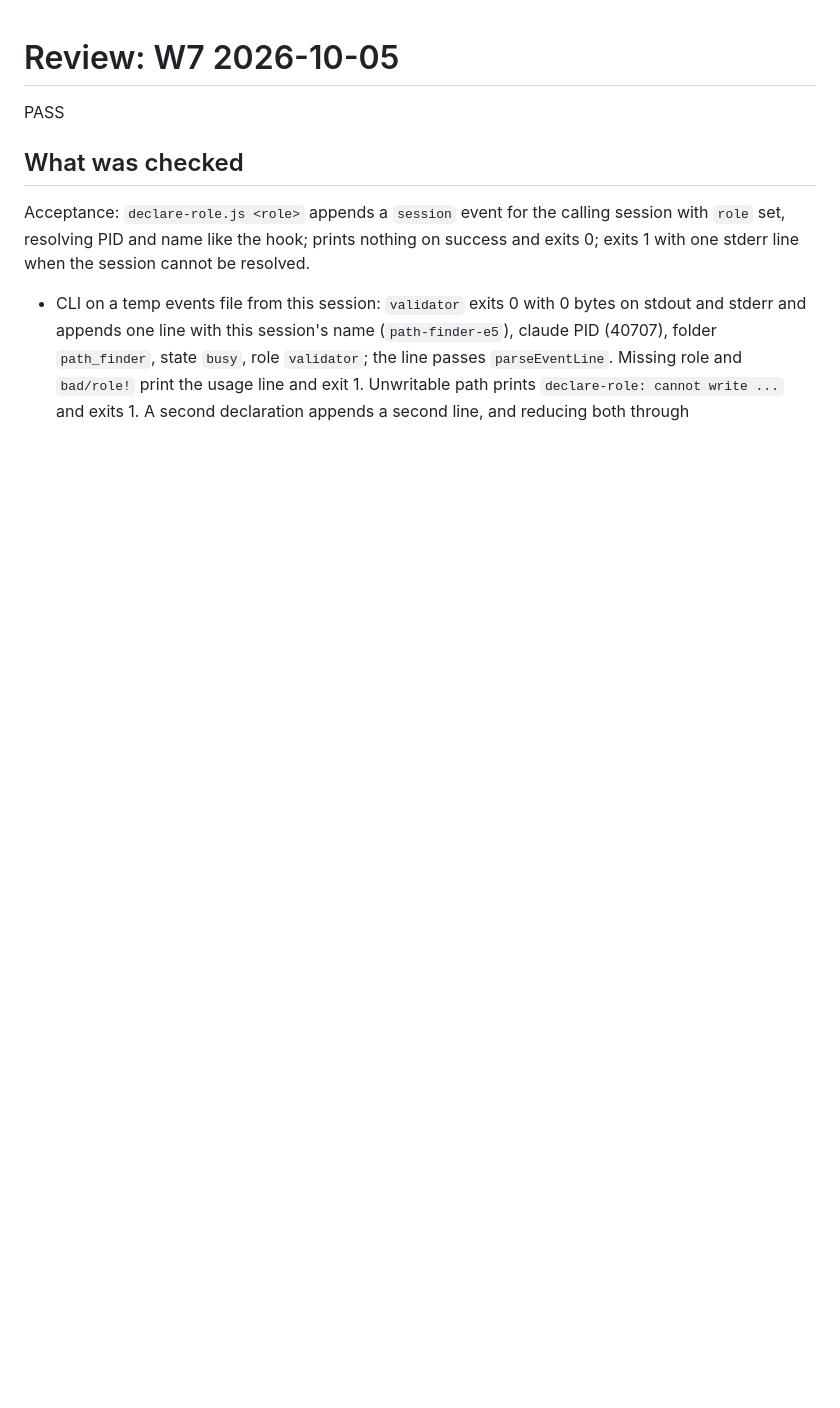
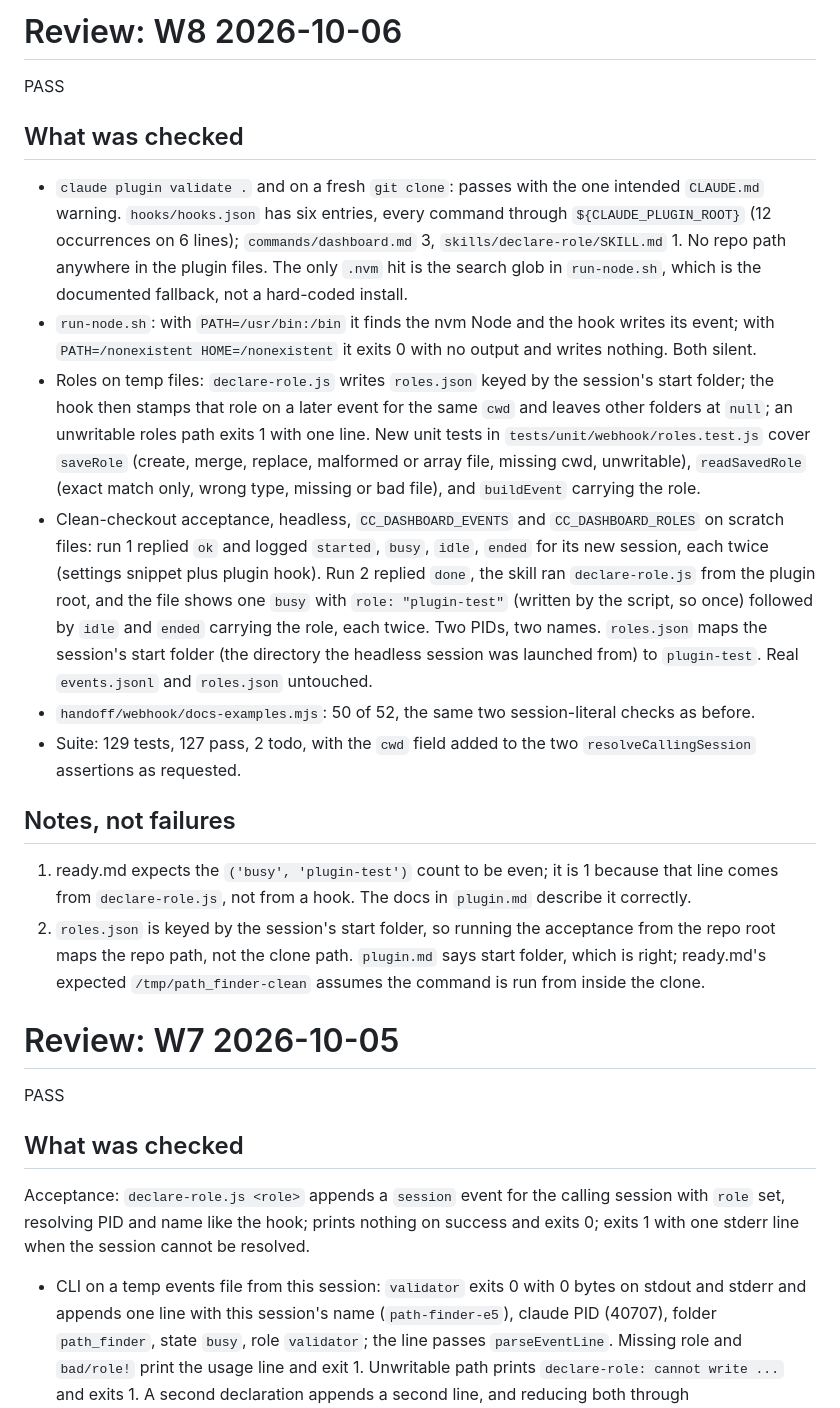
Before and after one commit to kharanga/path_finder, a Markdown page: handoff/webhook/review.md, the part around the change. Drawn GitHub-style; blank space fills up the shorter version.

Commit message:
W8 PASS, plugin installed, hand-written hooks removed, assign V4
Co-Authored-By: Claude Fable 5.1 <noreply@anthropic.com>

```diff
--- a/handoff/webhook/review.md
+++ b/handoff/webhook/review.md
@@ -1,3 +1,21 @@
+# Review: W8 2026-10-06
+
+PASS
+
+## What was checked
+
+- `claude plugin validate .` and on a fresh `git clone`: passes with the one intended `CLAUDE.md` warning. `hooks/hooks.json` has six entries, every command through `${CLAUDE_PLUGIN_ROOT}` (12 occurrences on 6 lines); `commands/dashboard.md` 3, `skills/declare-role/SKILL.md` 1. No repo path anywhere in the plugin files. The only `.nvm` hit is the search glob in `run-node.sh`, which is the documented fallback, not a hard-coded install.
+- `run-node.sh`: with `PATH=/usr/bin:/bin` it finds the nvm Node and the hook writes its event; with `PATH=/nonexistent HOME=/nonexistent` it exits 0 with no output and writes nothing. Both silent.
+- Roles on temp files: `declare-role.js` writes `roles.json` keyed by the session's start folder; the hook then stamps that role on a later event for the same `cwd` and leaves other folders at `null`; an unwritable roles path exits 1 with one line. New unit tests in `tests/unit/webhook/roles.test.js` cover `saveRole` (create, merge, replace, malformed or array file, missing cwd, unwritable), `readSavedRole` (exact match only, wrong type, missing or bad file), and `buildEvent` carrying the role.
+- Clean-checkout acceptance, headless, `CC_DASHBOARD_EVENTS` and `CC_DASHBOARD_ROLES` on scratch files: run 1 replied `ok` and logged `started`, `busy`, `idle`, `ended` for its new session, each twice (settings snippet plus plugin hook). Run 2 replied `done`, the skill ran `declare-role.js` from the plugin root, and the file shows one `busy` with `role: "plugin-test"` (written by the script, so once) followed by `idle` and `ended` carrying the role, each twice. Two PIDs, two names. `roles.json` maps the session's start folder (the directory the headless session was launched from) to `plugin-test`. Real `events.jsonl` and `roles.json` untouched.
+- `handoff/webhook/docs-examples.mjs`: 50 of 52, the same two session-literal checks as before.
+- Suite: 129 tests, 127 pass, 2 todo, with the `cwd` field added to the two `resolveCallingSession` assertions as requested.
+
+## Notes, not failures
+
+1. ready.md expects the `('busy', 'plugin-test')` count to be even; it is 1 because that line comes from `declare-role.js`, not from a hook. The docs in `plugin.md` describe it correctly.
+2. `roles.json` is keyed by the session's start folder, so running the acceptance from the repo root maps the repo path, not the clone path. `plugin.md` says start folder, which is right; ready.md's expected `/tmp/path_finder-clean` assumes the command is run from inside the clone.
+
 # Review: W7 2026-10-05
 
 PASS
```
Also changed, not shown: SPEC.md (+6 -6 lines), docs/webhook/plugin.md (+1 -1 lines).
